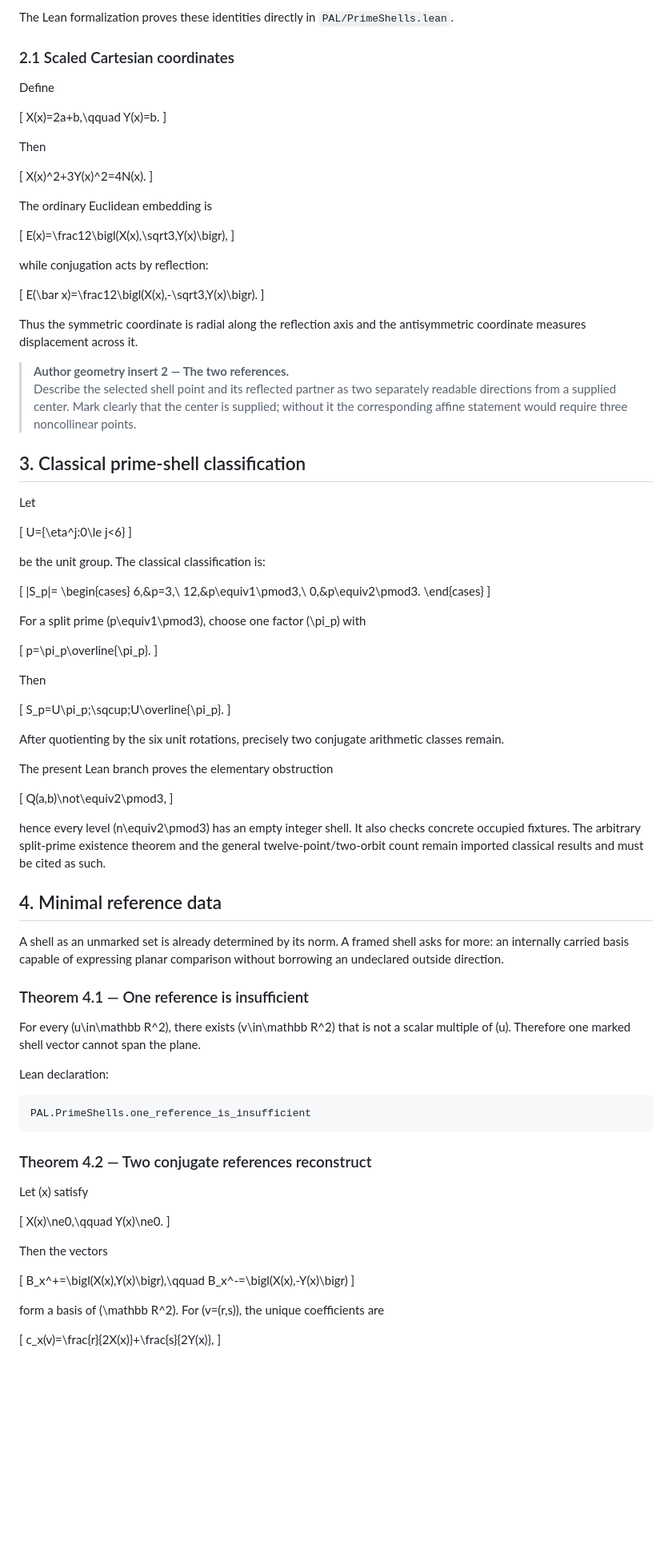
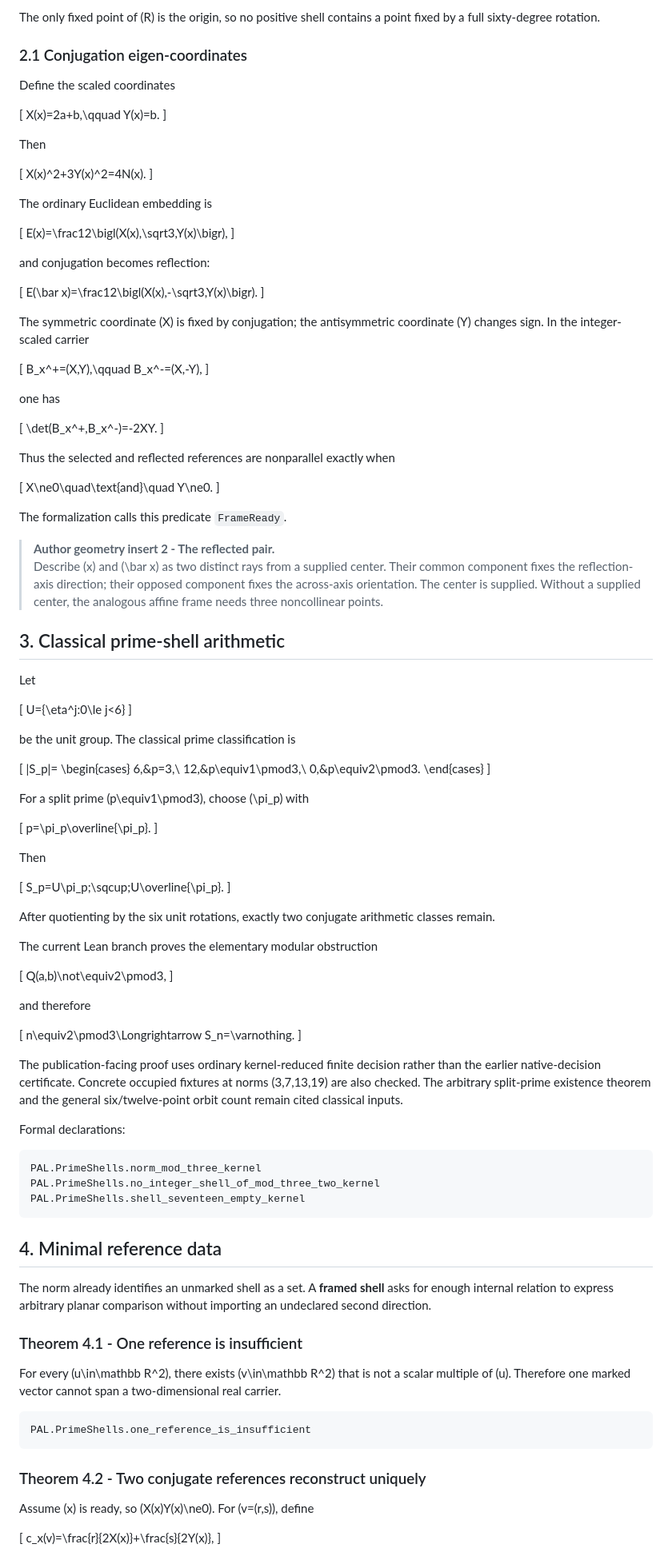
Before and after one commit to Grativy6/PAL-Lean-Audit, a Markdown page: docs/prime-shells/MANUSCRIPT_SKELETON.md, the part around one of its changes. Shown at 80% size. Rendered like a GitHub page; blank space fills up the shorter version.

````diff
--- a/docs/prime-shells/MANUSCRIPT_SKELETON.md
+++ b/docs/prime-shells/MANUSCRIPT_SKELETON.md
@@ -97,10 +94,10 @@ x\bar x=N(x).
 \]
 
-The Lean formalization proves these identities directly in `PAL/PrimeShells.lean`.
+The only fixed point of \(R\) is the origin, so no positive shell contains a point fixed by a full sixty-degree rotation.
 
-### 2.1 Scaled Cartesian coordinates
+### 2.1 Conjugation eigen-coordinates
 
-Define
+Define the scaled coordinates
 
 \[
 X(x)=2a+b,\qquad Y(x)=b.
@@ -118,18 +115,36 @@ The ordinary Euclidean embedding is
 E(x)=\frac12\bigl(X(x),\sqrt3\,Y(x)\bigr),
 \]
 
-while conjugation acts by reflection:
+and conjugation becomes reflection:
 
 \[
 E(\bar x)=\frac12\bigl(X(x),-\sqrt3\,Y(x)\bigr).
 \]
 
-Thus the symmetric coordinate is radial along the reflection axis and the antisymmetric coordinate measures displacement across it.
+The symmetric coordinate \(X\) is fixed by conjugation; the antisymmetric coordinate \(Y\) changes sign. In the integer-scaled carrier
 
-> **Author geometry insert 2 — The two references.**
-> Describe the selected shell point and its reflected partner as two separately readable directions from a supplied center. Mark clearly that the center is supplied; without it the corresponding affine statement would require three noncollinear points.
+\[
+B_x^+=(X,Y),\qquad B_x^-=(X,-Y),
+\]
 
-## 3. Classical prime-shell classification
+one has
+
+\[
+\det(B_x^+,B_x^-)=-2XY.
+\]
+
+Thus the selected and reflected references are nonparallel exactly when
+
+\[
+X\ne0\quad\text{and}\quad Y\ne0.
+\]
+
+The formalization calls this predicate `FrameReady`.
+
+> **Author geometry insert 2 - The reflected pair.**
+> Describe \(x\) and \(\bar x\) as two distinct rays from a supplied center. Their common component fixes the reflection-axis direction; their opposed component fixes the across-axis orientation. The center is supplied. Without a supplied center, the analogous affine frame needs three noncollinear points.
+
+## 3. Classical prime-shell arithmetic
 
 Let
 
@@ -137,7 +152,7 @@ Let
 U=\{\eta^j:0\le j<6\}
 \]
 
-be the unit group. The classical classification is:
+be the unit group. The classical prime classification is
 
 \[
 |S_p|=
@@ -148,7 +163,7 @@ be the unit group. The classical classification is:
 \end{cases}
 \]
 
-For a split prime \(p\equiv1\pmod3\), choose one factor \(\pi_p\) with
+For a split prime \(p\equiv1\pmod3\), choose \(\pi_p\) with
 
 \[
 p=\pi_p\overline{\pi_p}.
@@ -160,46 +175,45 @@ Then
 S_p=U\pi_p\;\sqcup\;U\overline{\pi_p}.
 \]
 
-After quotienting by the six unit rotations, precisely two conjugate arithmetic classes remain.
+After quotienting by the six unit rotations, exactly two conjugate arithmetic classes remain.
 
-The present Lean branch proves the elementary obstruction
+The current Lean branch proves the elementary modular obstruction
 
 \[
 Q(a,b)\not\equiv2\pmod3,
 \]
 
-hence every level \(n\equiv2\pmod3\) has an empty integer shell. It also checks concrete occupied fixtures. The arbitrary split-prime existence theorem and the general twelve-point/two-orbit count remain imported classical results and must be cited as such.
+and therefore
+
+\[
+n\equiv2\pmod3\Longrightarrow S_n=\varnothing.
+\]
+
+The publication-facing proof uses ordinary kernel-reduced finite decision rather than the earlier native-decision certificate. Concrete occupied fixtures at norms \(3,7,13,19\) are also checked. The arbitrary split-prime existence theorem and the general six/twelve-point orbit count remain cited classical inputs.
+
+Formal declarations:
+
+```text
+PAL.PrimeShells.norm_mod_three_kernel
+PAL.PrimeShells.no_integer_shell_of_mod_three_two_kernel
+PAL.PrimeShells.shell_seventeen_empty_kernel
+```
 
 ## 4. Minimal reference data
 
-A shell as an unmarked set is already determined by its norm. A framed shell asks for more: an internally carried basis capable of expressing planar comparison without borrowing an undeclared outside direction.
+The norm already identifies an unmarked shell as a set. A **framed shell** asks for enough internal relation to express arbitrary planar comparison without importing an undeclared second direction.
 
-### Theorem 4.1 — One reference is insufficient
+### Theorem 4.1 - One reference is insufficient
 
-For every \(u\in\mathbb R^2\), there exists \(v\in\mathbb R^2\) that is not a scalar multiple of \(u\). Therefore one marked shell vector cannot span the plane.
-
-Lean declaration:
+For every \(u\in\mathbb R^2\), there exists \(v\in\mathbb R^2\) that is not a scalar multiple of \(u\). Therefore one marked vector cannot span a two-dimensional real carrier.
 
 ```text
 PAL.PrimeShells.one_reference_is_insufficient
 ```
 
-### Theorem 4.2 — Two conjugate references reconstruct
+### Theorem 4.2 - Two conjugate references reconstruct uniquely
 
-Let \(x\) satisfy
-
-\[
-X(x)\ne0,\qquad Y(x)\ne0.
-\]
-
-Then the vectors
-
-\[
-B_x^+=\bigl(X(x),Y(x)\bigr),\qquad
-B_x^-=\bigl(X(x),-Y(x)\bigr)
-\]
-
-form a basis of \(\mathbb R^2\). For \(v=(r,s)\), the unique coefficients are
+Assume \(x\) is ready, so \(X(x)Y(x)\ne0\). For \(v=(r,s)\), define
 
 \[
 c_x(v)=\frac{r}{2X(x)}+\frac{s}{2Y(x)},
````
Also changed, not shown: other parts of docs/prime-shells/MANUSCRIPT_SKELETON.md (+146 -113 lines).
